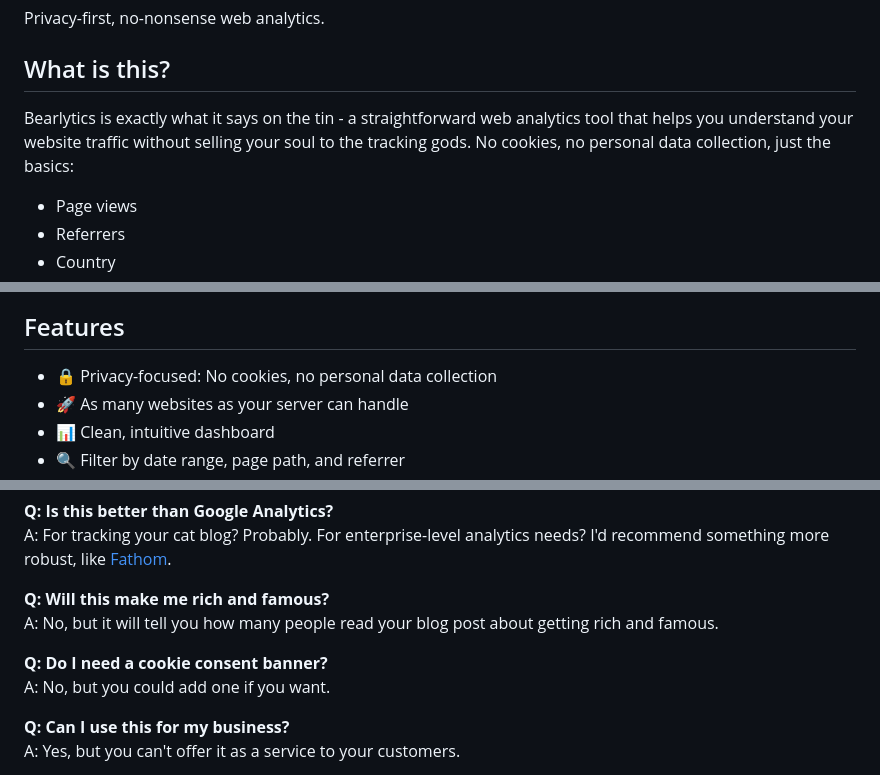
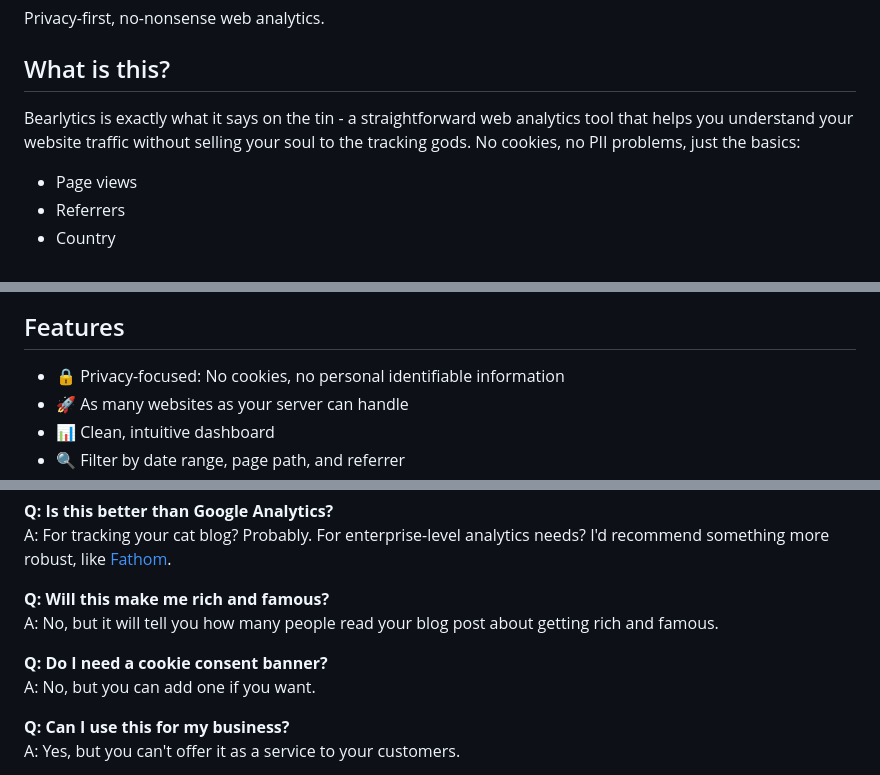
Before and after one commit to teatwig/bearlytics, a Markdown page: README.md, 3 parts joined by grey strips. Rendered like a GitHub page.

Commit message:
update: readme work

```diff
--- a/README.md
+++ b/README.md
@@ -4,7 +4,7 @@ Privacy-first, no-nonsense web analytics.
 
 ## What is this?
 
-Bearlytics is exactly what it says on the tin - a straightforward web analytics tool that helps you understand your website traffic without selling your soul to the tracking gods. No cookies, no personal data collection, just the basics:
+Bearlytics is exactly what it says on the tin - a straightforward web analytics tool that helps you understand your website traffic without selling your soul to the tracking gods. No cookies, no PII problems, just the basics:
 
 - Page views
 - Referrers
@@ -21,7 +21,7 @@ After struggling to self-host popular open-source analytics platforms like Plaus
 ![Screenshot](screenshot.png)
 ## Features
 
-- 🔒 Privacy-focused: No cookies, no personal data collection
+- 🔒 Privacy-focused: No cookies, no personal identifiable information
 - 🚀 As many websites as your server can handle
 - 📊 Clean, intuitive dashboard
 - 🔍 Filter by date range, page path, and referrer
@@ -109,7 +109,7 @@ A: For tracking your cat blog? Probably. For enterprise-level analytics needs? I
 A: No, but it will tell you how many people read your blog post about getting rich and famous.
 
 **Q: Do I need a cookie consent banner?**
-A: No, but you could add one if you want.
+A: No, but you can add one if you want.
 
 **Q: Can I use this for my business?**
 A: Yes, but you can't offer it as a service to your customers.
```
